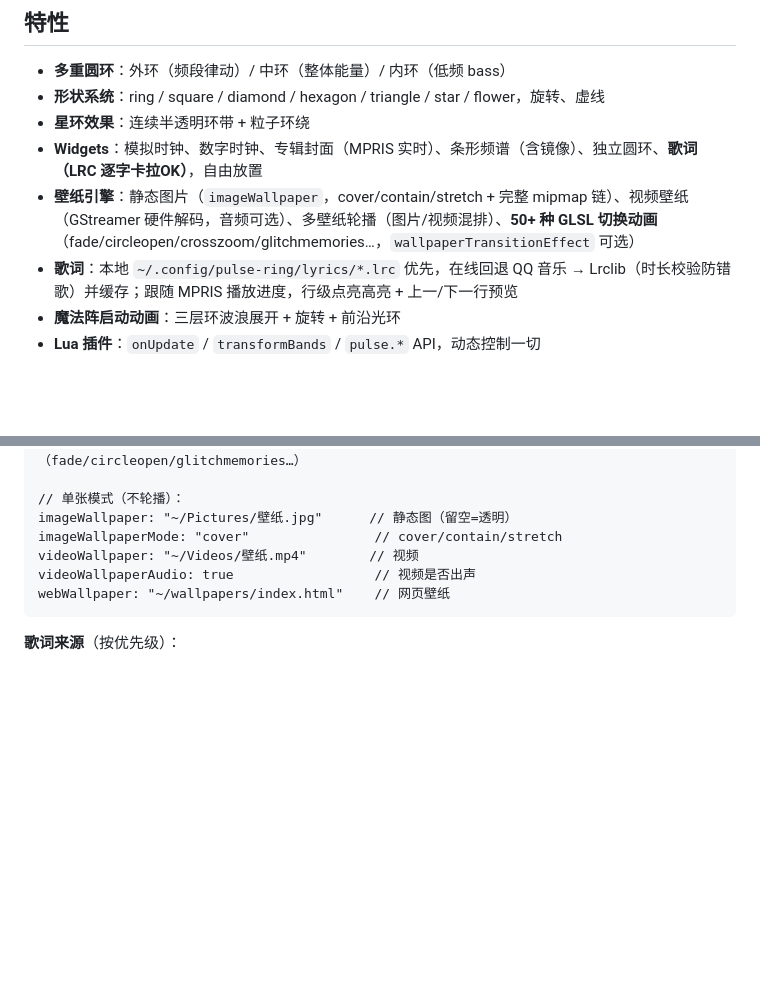
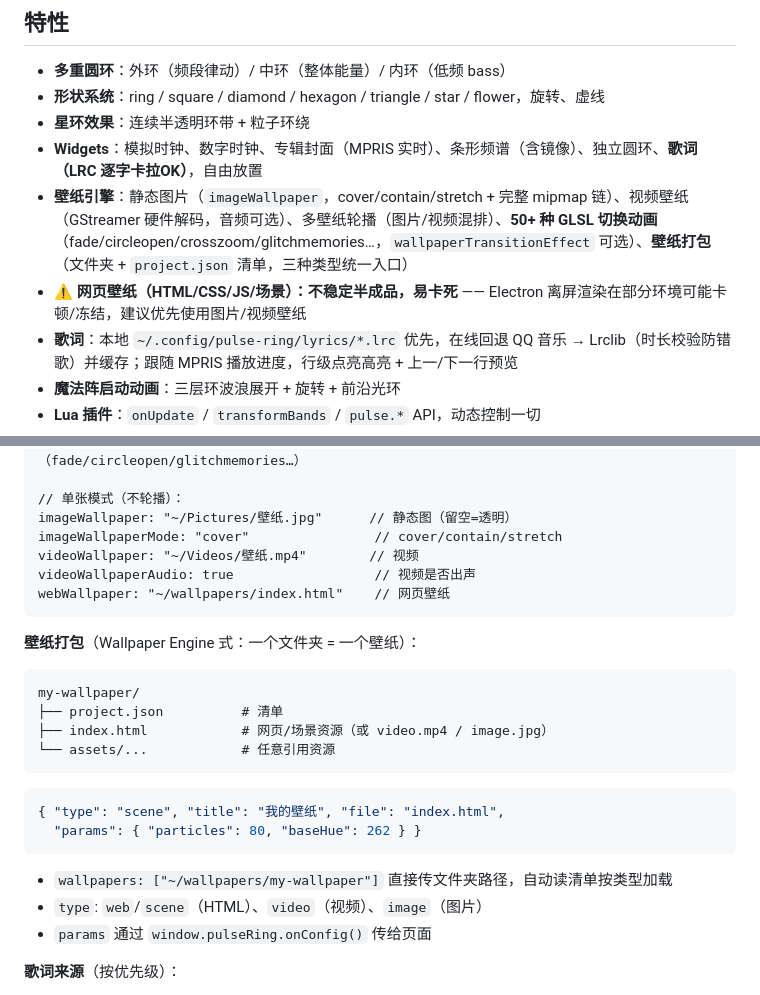
Before and after one commit to MEKCCK/pulse-ring, a Markdown page: README.md, 2 parts joined by grey strips. Rendered like a GitHub page; blank space fills up the shorter version.

Commit message:
docs: 网页壁纸标注⚠️不稳定半成品易卡死，壁纸打包（project.json 清单）文档补全

````diff
--- a/README.md
+++ b/README.md
@@ -29,7 +29,8 @@ Wayland 壁纸层上的音乐律动可视化（GPU 渲染，wgpu/Vulkan）。
 - **形状系统**：ring / square / diamond / hexagon / triangle / star / flower，旋转、虚线
 - **星环效果**：连续半透明环带 + 粒子环绕
 - **Widgets**：模拟时钟、数字时钟、专辑封面（MPRIS 实时）、条形频谱（含镜像）、独立圆环、**歌词（LRC 逐字卡拉OK）**，自由放置
-- **壁纸引擎**：静态图片（`imageWallpaper`，cover/contain/stretch + 完整 mipmap 链）、视频壁纸（GStreamer 硬件解码，音频可选）、多壁纸轮播（图片/视频混排）、**50+ 种 GLSL 切换动画**（fade/circleopen/crosszoom/glitchmemories…，`wallpaperTransitionEffect` 可选）
+- **壁纸引擎**：静态图片（`imageWallpaper`，cover/contain/stretch + 完整 mipmap 链）、视频壁纸（GStreamer 硬件解码，音频可选）、多壁纸轮播（图片/视频混排）、**50+ 种 GLSL 切换动画**（fade/circleopen/crosszoom/glitchmemories…，`wallpaperTransitionEffect` 可选）、**壁纸打包**（文件夹 + `project.json` 清单，三种类型统一入口）
+- ⚠️ **网页壁纸（HTML/CSS/JS/场景）：不稳定半成品，易卡死** —— Electron 离屏渲染在部分环境可能卡顿/冻结，建议优先使用图片/视频壁纸
 - **歌词**：本地 `~/.config/pulse-ring/lyrics/*.lrc` 优先，在线回退 QQ 音乐 → Lrclib（时长校验防错歌）并缓存；跟随 MPRIS 播放进度，行级点亮高亮 + 上一/下一行预览
 - **魔法阵启动动画**：三层环波浪展开 + 旋转 + 前沿光环
 - **Lua 插件**：`onUpdate` / `transformBands` / `pulse.*` API，动态控制一切
@@ -96,6 +97,21 @@ videoWallpaperAudio: true                  // 视频是否出声
 webWallpaper: "~/wallpapers/index.html"    // 网页壁纸
 ```
 
+**壁纸打包**（Wallpaper Engine 式：一个文件夹 = 一个壁纸）：
+```
+my-wallpaper/
+├── project.json          # 清单
+├── index.html            # 网页/场景资源（或 video.mp4 / image.jpg）
+└── assets/...            # 任意引用资源
+```
+```json
+{ "type": "scene", "title": "我的壁纸", "file": "index.html",
+  "params": { "particles": 80, "baseHue": 262 } }
+```
+- `wallpapers: ["~/wallpapers/my-wallpaper"]` 直接传文件夹路径，自动读清单按类型加载
+- `type`: `web`/`scene`（HTML）、`video`（视频）、`image`（图片）
+- `params` 通过 `window.pulseRing.onConfig()` 传给页面
+
 **歌词来源**（按优先级）：
 1. 本地文件 `~/.config/pulse-ring/lyrics/<标题>.lrc` 或 `<歌手> - <标题>.lrc`
 2. 缓存 `~/.cache/pulse-ring/lyrics/`（在线获取成功后自动保存）
````
